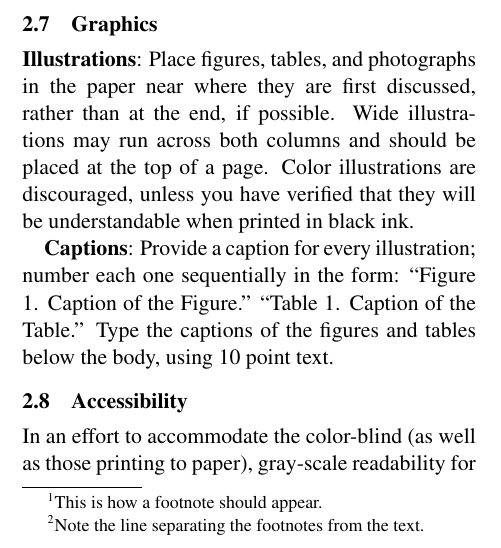
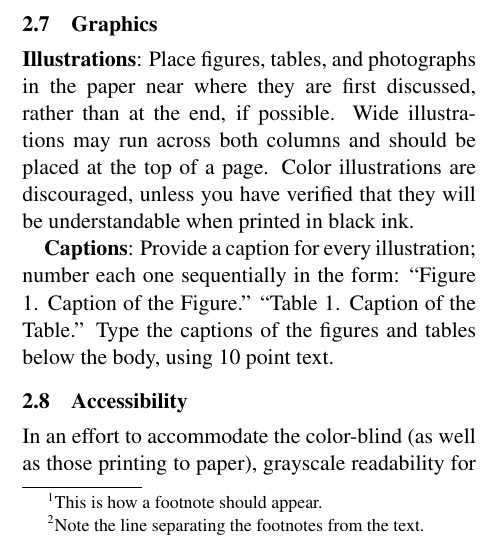
Before and after one commit to cherryc/naacl-pubs, a LaTeX paper (naaclhlt2013/naaclhlt2013.tex): part of one column of page 3 of 4, cut so that both start at the same text. Compiled offline with pdfLaTeX.

Commit message:
Fixed the word document to match the PDF.
Standardized gray-scale to grayscale.

```diff
--- a/naaclhlt2013/naaclhlt2013.tex
+++ b/naaclhlt2013/naaclhlt2013.tex
@@ -296,7 +296,7 @@ tables below the body, using 10 point text.
 \subsection{Accessibility}
 \label{ssec:accessibility}
 
-In an effort to accommodate the color-blind (as well as those printing to paper), gray-scale
+In an effort to accommodate the color-blind (as well as those printing to paper), grayscale
 readability for all accepted papers will be enforced.  Color is not forbidden, but authors should
 ensure that tables and figures do not rely solely on color to convey critical distinctions.
 
```
Also changed, not shown: naaclhlt2013/naaclhlt2013.pdf, 1 other file.
